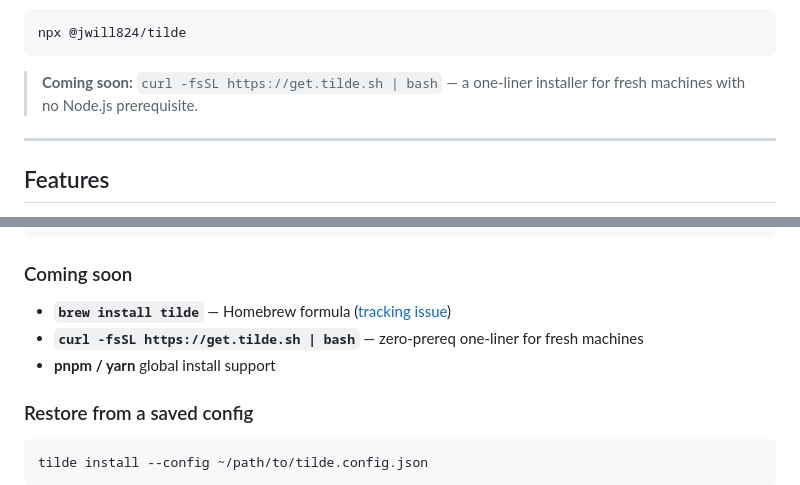
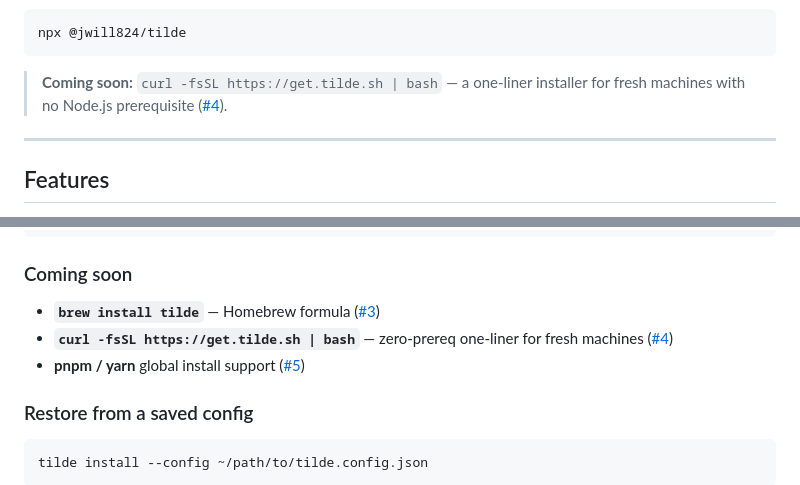
Before and after one commit to jwill824/tilde, a Markdown page: README.md, 2 parts joined by grey strips. Drawn GitHub-style.

Commit message:
docs: link Coming Soon items to GitHub issues (#3–#5)
Co-authored-by: Copilot <223556219+Copilot@users.noreply.github.com>

````diff
--- a/README.md
+++ b/README.md
@@ -20,7 +20,7 @@
 npx @jwill824/tilde
 ```
 
-> **Coming soon:** `curl -fsSL https://get.tilde.sh | bash` — a one-liner installer for fresh machines with no Node.js prerequisite.
+> **Coming soon:** `curl -fsSL https://get.tilde.sh | bash` — a one-liner installer for fresh machines with no Node.js prerequisite ([#4](https://github.com/jwill824/tilde/issues/4)).
 
 ---
 
@@ -83,9 +83,9 @@ tilde
 
 ### Coming soon
 
-- **`brew install tilde`** — Homebrew formula ([tracking issue](https://github.com/jwill824/tilde/issues/2))
-- **`curl -fsSL https://get.tilde.sh | bash`** — zero-prereq one-liner for fresh machines
-- **pnpm / yarn** global install support
+- **`brew install tilde`** — Homebrew formula ([#3](https://github.com/jwill824/tilde/issues/3))
+- **`curl -fsSL https://get.tilde.sh | bash`** — zero-prereq one-liner for fresh machines ([#4](https://github.com/jwill824/tilde/issues/4))
+- **pnpm / yarn** global install support ([#5](https://github.com/jwill824/tilde/issues/5))
 
 ### Restore from a saved config
 
````
